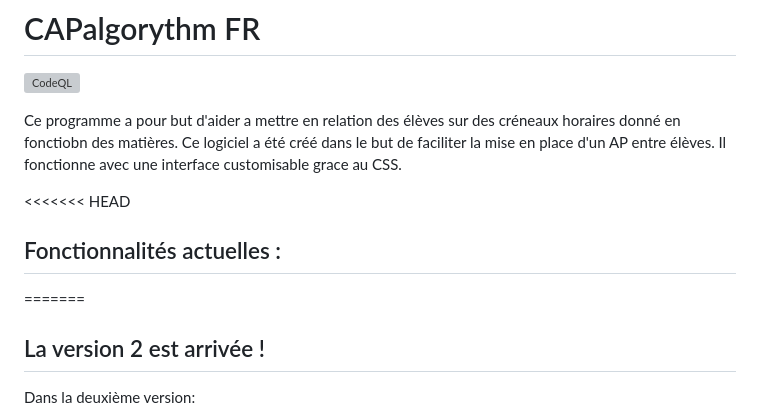
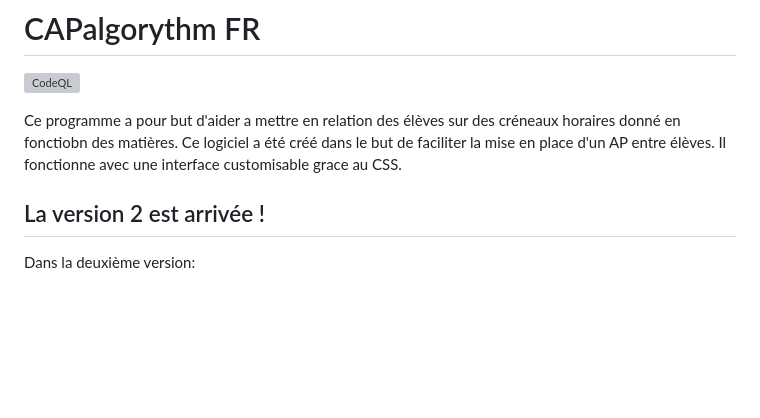
Before and after one commit to Xabi08YT/CAPalgorythm, a Markdown page: readme.md, the part around the change. Rendered like a GitHub page; blank space fills up the shorter version; grey boxes are pictures that could not be loaded.

```diff
--- a/readme.md
+++ b/readme.md
@@ -5,9 +5,6 @@
 Ce programme a pour but d'aider a mettre en relation des élèves sur des créneaux horaires donné en fonctiobn des matières. Ce logiciel a été créé dans le
 but de faciliter la mise en place d'un AP entre élèves. Il fonctionne avec une interface customisable grace au CSS.
 
-<<<<<<< HEAD
-## Fonctionnalités actuelles :
-=======
 
 ## La version 2 est arrivée !
 Dans la deuxième version:
```
